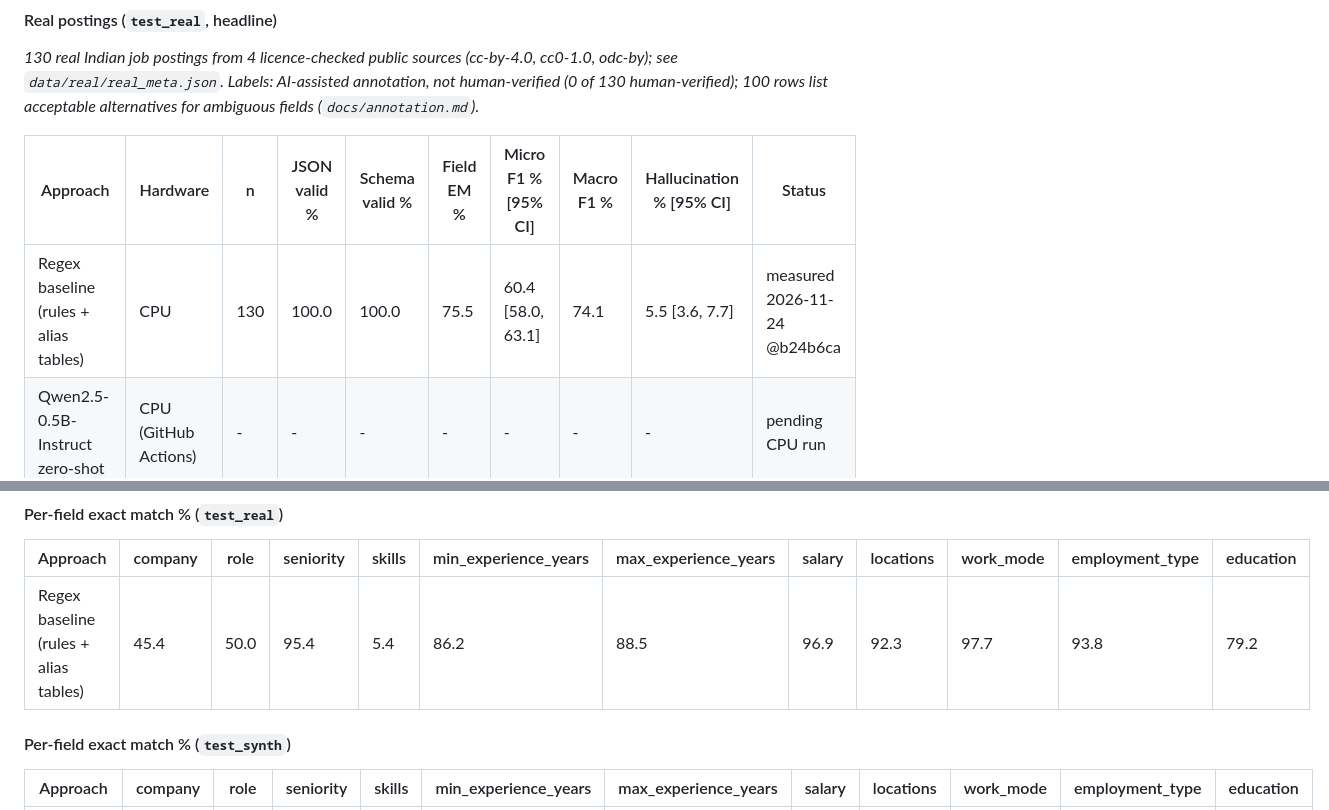
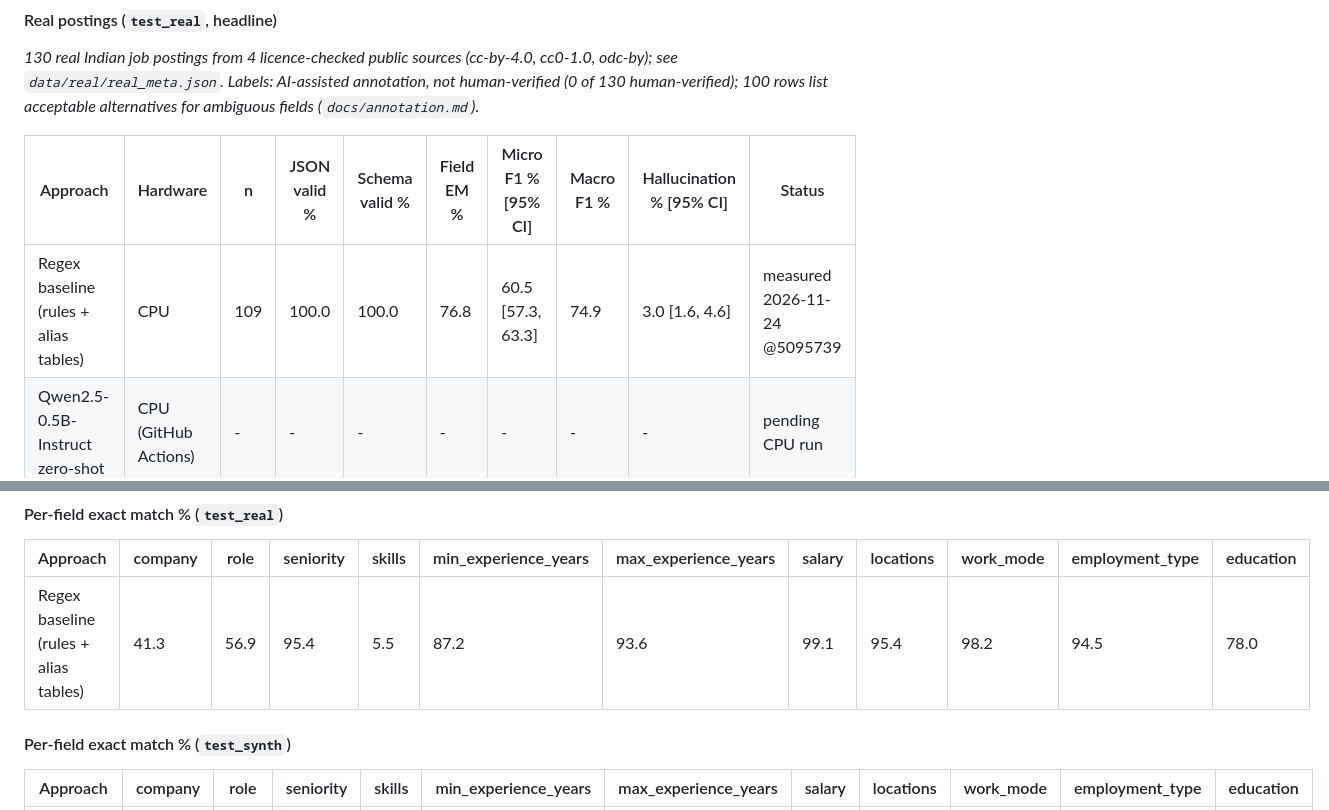
Before and after one commit to srini2k03/jobpost-extractor-qlora, a Markdown page: results/results_table.md, 2 parts joined by grey strips. Rendered like a GitHub page.

```diff
--- a/results/results_table.md
+++ b/results/results_table.md
@@ -4,7 +4,7 @@ _130 real Indian job postings from 4 licence-checked public sources (cc-by-4.0,
 
 | Approach | Hardware | n | JSON valid % | Schema valid % | Field EM % | Micro F1 % [95% CI] | Macro F1 % | Hallucination % [95% CI] | Status |
 |---|---|---|---|---|---|---|---|---|---|
-| Regex baseline (rules + alias tables) | CPU | 130 | 100.0 | 100.0 | 75.5 | 60.4 [58.0, 63.1] | 74.1 | 5.5 [3.6, 7.7] | measured 2026-11-24 @b24b6ca |
+| Regex baseline (rules + alias tables) | CPU | 109 | 100.0 | 100.0 | 76.8 | 60.5 [57.3, 63.3] | 74.9 | 3.0 [1.6, 4.6] | measured 2026-11-24 @5095739 |
 | Qwen2.5-0.5B-Instruct zero-shot | CPU (GitHub Actions) | - | - | - | - | - | - | - | pending CPU run |
 | Qwen2.5-0.5B-Instruct zero-shot + guided JSON | CPU (GitHub Actions) | - | - | - | - | - | - | - | pending CPU run |
 | Qwen2.5-0.5B-Instruct 3-shot | CPU (GitHub Actions) | - | - | - | - | - | - | - | pending CPU run |
@@ -44,7 +44,7 @@ _15 optional GPU-route rows (1.5B/7B baselines, 1.5B QLoRA, AWQ; need a GPU plus
 
 | Approach | company | role | seniority | skills | min_experience_years | max_experience_years | salary | locations | work_mode | employment_type | education |
 |---|---|---|---|---|---|---|---|---|---|---|---|
-| Regex baseline (rules + alias tables) | 45.4 | 50.0 | 95.4 | 5.4 | 86.2 | 88.5 | 96.9 | 92.3 | 97.7 | 93.8 | 79.2 |
+| Regex baseline (rules + alias tables) | 41.3 | 56.9 | 95.4 | 5.5 | 87.2 | 93.6 | 99.1 | 95.4 | 98.2 | 94.5 | 78.0 |
 
 #### Per-field exact match % (`test_synth`)
 
```
Also changed, not shown: README.md (+2 -2 lines), results/charts/micro_f1_by_approach.png, 4 other files.
